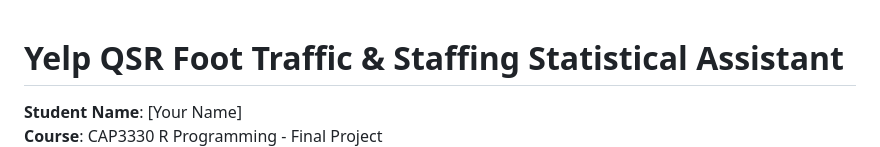
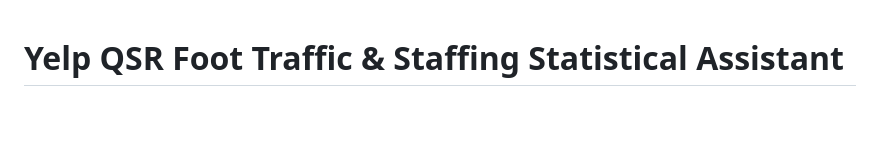
Before and after one commit to Retextz/yelp-qsr-staffing-assistant, a Markdown page: README.md, the part around the change. Drawn GitHub-style; blank space fills up the shorter version.

```diff
--- a/README.md
+++ b/README.md
@@ -1,7 +1,5 @@
 # Yelp QSR Foot Traffic & Staffing Statistical Assistant
 
-**Student Name**: [Your Name]
-**Course**: CAP3330 R Programming - Final Project
 **Selected Implementation Level**: **Level 1 — Quarto Statistical Report**
 **Industry**: Quick-Service Restaurant (QSR) & Food Service
 **Intended User**: Regional Operations Manager
```
